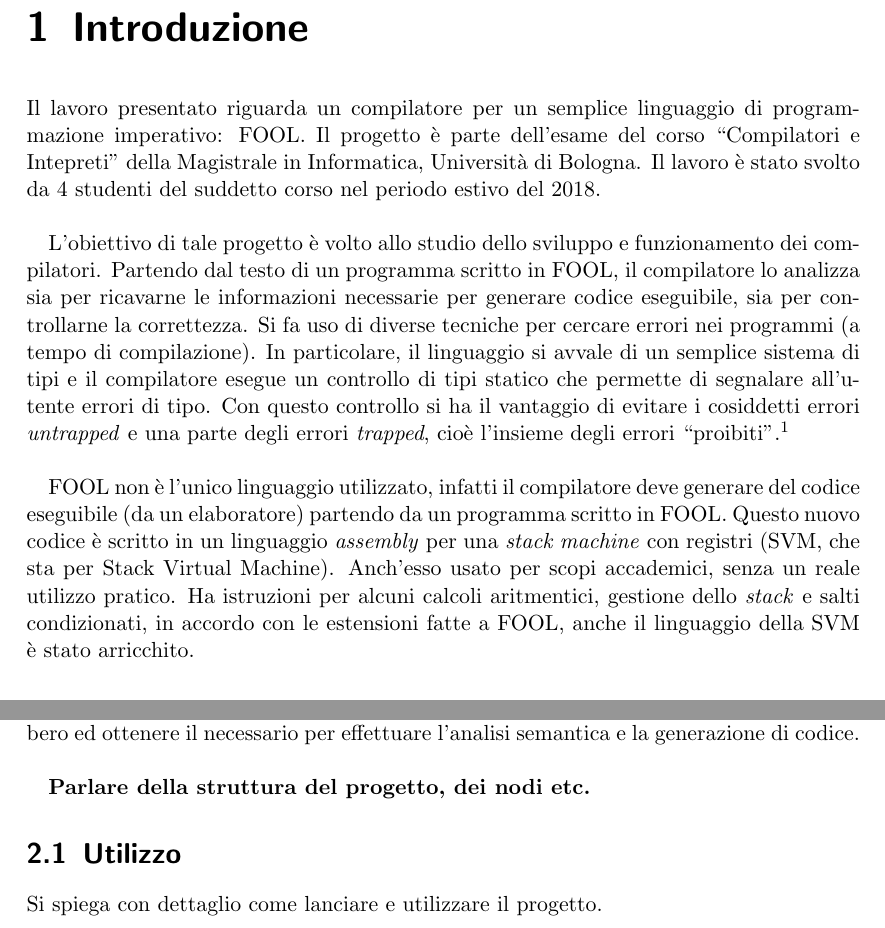
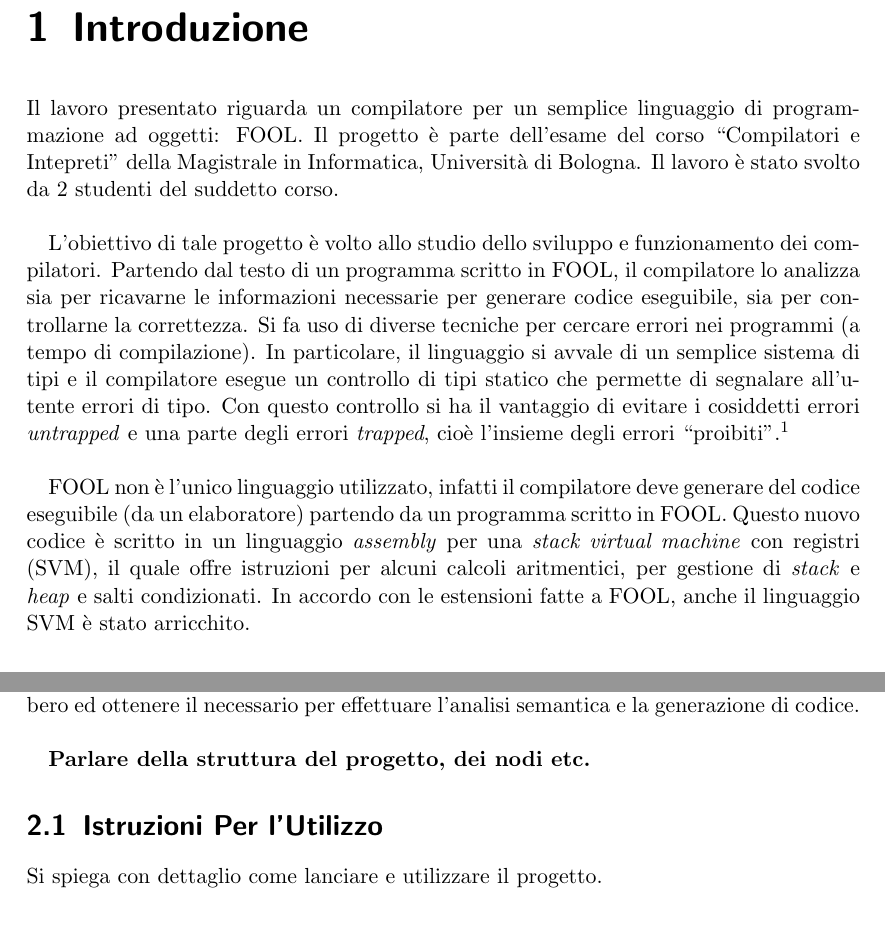
Before and after one commit to giusdp/FOOLC, a LaTeX document (Docs/report.tex): two parts of pages 3 and 4 of 9, joined at a grey line, cut so that both start at the same text. Compiled offline with pdfLaTeX.

Commit message:
Small changes in the report

```diff
--- a/Docs/report.tex
+++ b/Docs/report.tex
@@ -11,7 +11,7 @@
 
 \title{Report del Progetto di Compilatori e Interpreti}
 \date{Data di Consegna}
-\author{Giuseppe De Palma XXXXXX, Eduart Uzeir XXXXXX\\ Domenico Coriale XXXXXX e Andrew Memma XXXXXX\\
+\author{Giuseppe De Palma 0000854846, Andrew Memma XXXXXX\\
 \\Corso di Laurea Magistrale in Informatica 2017/2018}
 \begin{document}
 
@@ -20,11 +20,11 @@
 \tableofcontents
 
 \chapter{Introduzione}
-Il lavoro presentato riguarda un compilatore per un semplice linguaggio di programmazione imperativo: FOOL. Il progetto è parte dell'esame del corso ``Compilatori e Intepreti'' della Magistrale in Informatica, Università di Bologna. Il lavoro è stato svolto da 4 studenti del suddetto corso nel periodo estivo del 2018.\\
+Il lavoro presentato riguarda un compilatore per un semplice linguaggio di programmazione ad oggetti: FOOL. Il progetto è parte dell'esame del corso ``Compilatori e Intepreti'' della Magistrale in Informatica, Università di Bologna. Il lavoro è stato svolto da 2 studenti del suddetto corso.\\
 
 L'obiettivo di tale progetto è volto allo studio dello sviluppo e funzionamento dei compilatori. Partendo dal testo di un programma scritto in FOOL, il compilatore lo analizza sia per ricavarne le informazioni necessarie per generare codice eseguibile, sia per controllarne la correttezza. Si fa uso di diverse tecniche per cercare errori nei programmi (a tempo di compilazione). In particolare, il linguaggio si avvale di un semplice sistema di tipi e il compilatore esegue un controllo di tipi statico che permette di segnalare all'utente errori di tipo. Con questo controllo si ha il vantaggio di evitare i cosiddetti errori \textit{untrapped} e una parte degli errori \textit{trapped}, cioè l'insieme degli errori ``proibiti''.\footnote{Distinguiamo due generi di errore in un programma: errori \textit{trapped}, ovvero quelli che provocano il fallimento della computazione, e gli errori	\textit{untrapped}, che non	presentano sintomi immediatamente visibili, e sono perciò più insidiosi. Al primo tipo appartengono, ad esempio, la divisione per zero o un accesso proibito alla memoria; al secondo la lettura erronea di una porzione non significativa della memoria.}\\
 
-FOOL non è l'unico linguaggio utilizzato, infatti il compilatore deve generare del codice eseguibile (da un elaboratore) partendo da un programma scritto in FOOL. Questo nuovo codice è scritto in un linguaggio \textit{assembly} per una \textit{stack machine} con registri (SVM, che sta per Stack Virtual Machine). Anch'esso usato per scopi accademici, senza un reale utilizzo pratico. Ha istruzioni per alcuni calcoli aritmentici, gestione dello \textit{stack} e salti condizionati, in accordo con le estensioni fatte a FOOL, anche il linguaggio della SVM è stato arricchito.
+FOOL non è l'unico linguaggio utilizzato, infatti il compilatore deve generare del codice eseguibile (da un elaboratore) partendo da un programma scritto in FOOL. Questo nuovo codice è scritto in un linguaggio \textit{assembly} per una \textit{stack virtual machine} con registri (SVM), il quale offre istruzioni per alcuni calcoli aritmentici, per gestione di \textit{stack} e \textit{heap} e salti condizionati. In accordo con le estensioni fatte a FOOL, anche il linguaggio SVM è stato arricchito.
 
 \section{Outline}
 Nei capitoli successivi è presentato in modo approfondito il progetto e le sue caratteristiche principali. Nel capitolo successivo viene descritta la struttura del compilatore e come utilizzarlo e una breve analisi sulle diverse parti che lo costituiscono. Il capitolo 3 discute la grammatica del linguaggio e come da questa si ricavino le informazioni per proseguire con la compilazione. Nel capitolo 4 è discussa l'analisi semantica, di particolare importanza è la sezione del \textit{type checking}. Prima di concludere è descritta, nel capitolo 5, la generazione del codice \textit{assembly}.
@@ -34,7 +34,7 @@
 
 \textbf{Parlare della struttura del progetto, dei nodi etc.}
 
-\section{Utilizzo}
+\section{Istruzioni Per l'Utilizzo}
 Si spiega con dettaglio come lanciare e utilizzare il progetto.
 
 \chapter{Sintassi}
```
Also changed, not shown: Docs/report.pdf, 5 other files.
